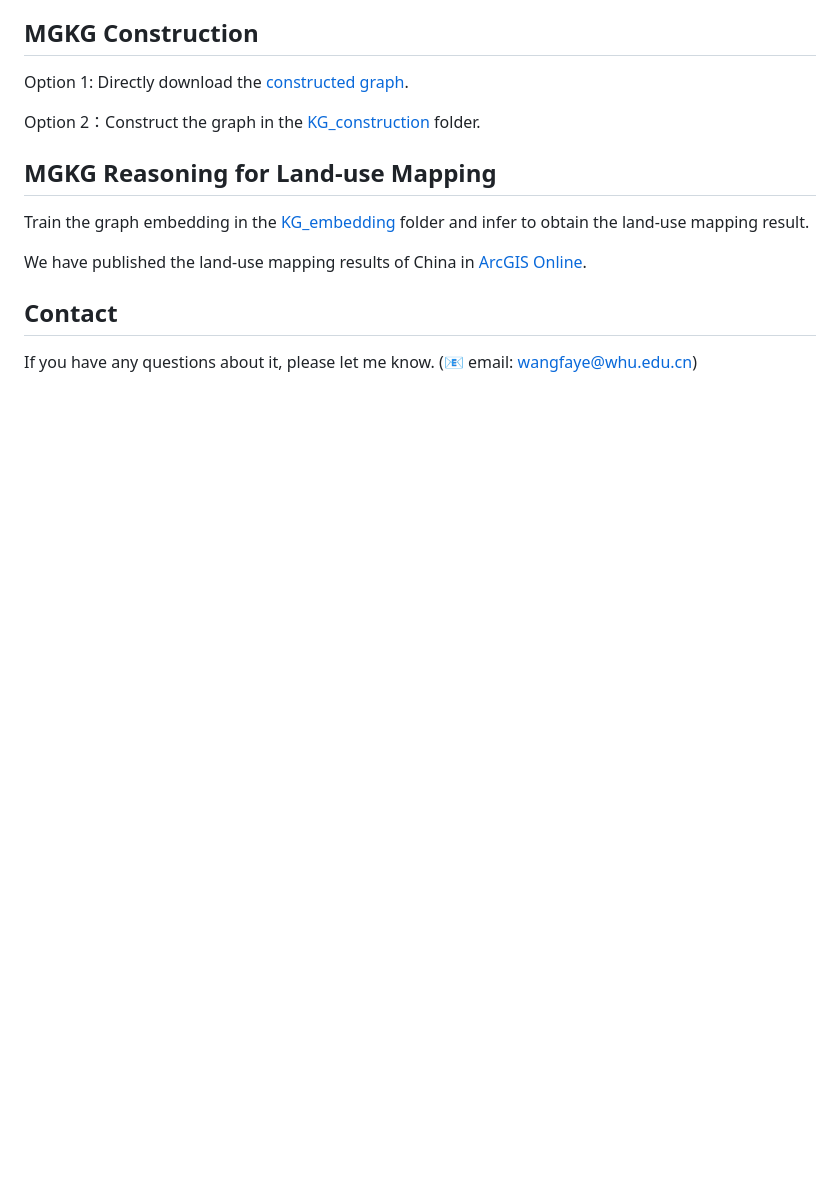
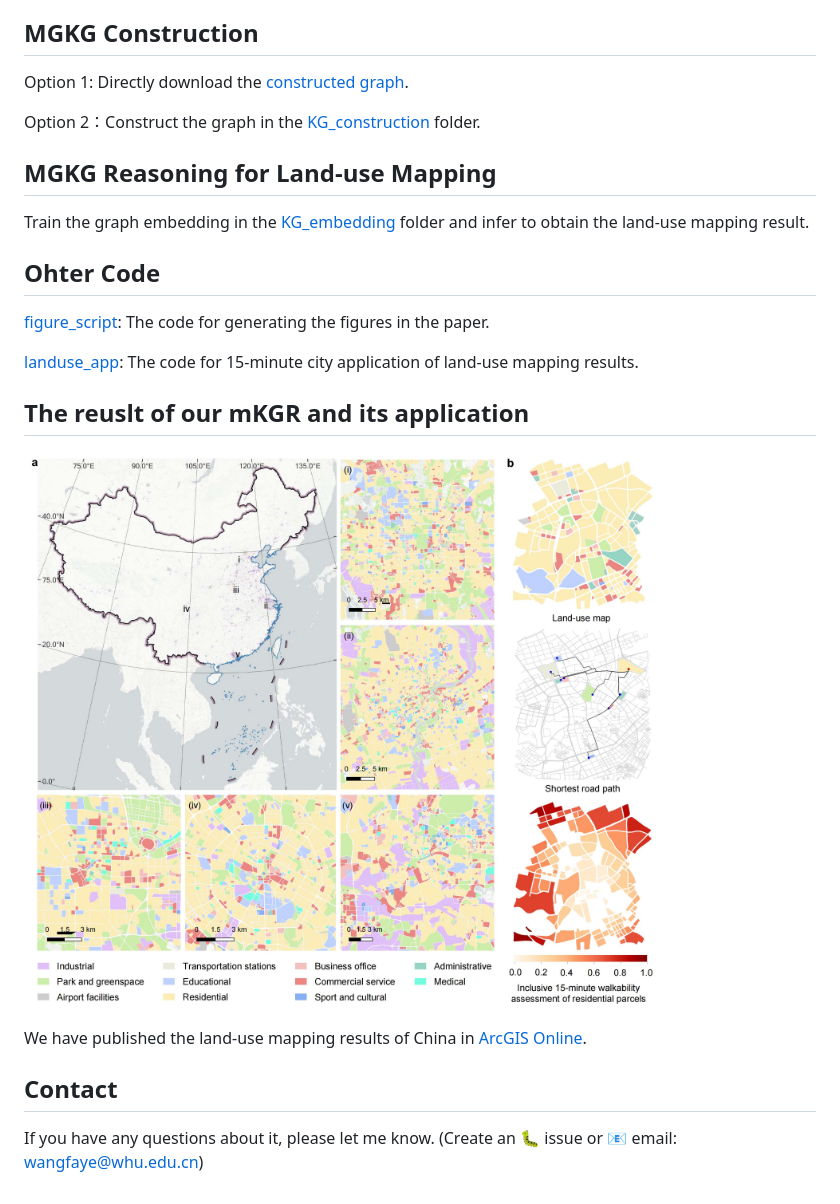
Before and after one commit to vvangfaye/mKGR, a Markdown page: README.md, the part around the change. GitHub-like rendering; pictures changed too: images/china_result.jpg (added); blank space fills up the shorter version.

```diff
--- a/README.md
+++ b/README.md
@@ -25,7 +25,18 @@ Option 2：Construct the graph in the [KG_construction](./KG_construction/) fold
 
 Train the graph embedding in the [KG_embedding](./KG_embedding/) folder and infer to obtain the land-use mapping result.
 
+
+## Ohter Code
+
+ [figure_script](./figure_script/): The code for generating the figures in the paper.
+
+ [landuse_app](./landuse_app/): The code for 15-minute city application of land-use mapping results.
+
+
+## The reuslt of our mKGR and its application
+
+![result](./images/china_result.jpg)
+
 We have published the land-use mapping results of China in [ArcGIS Online](https://www.geosceneonline.cn/geoscene/apps/mapviewer/index.html?webmap=ad747de4b4ad4b558141c638e23960ca).
-
 ## Contact
-If you have any questions about it, please let me know. (📧 email: wangfaye@whu.edu.cn)
+If you have any questions about it, please let me know. (Create an 🐛 issue or 📧 email: wangfaye@whu.edu.cn)
```
Also changed, not shown: 3 other files.
